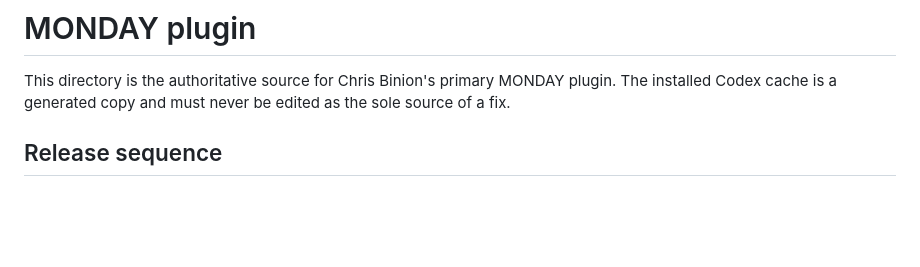
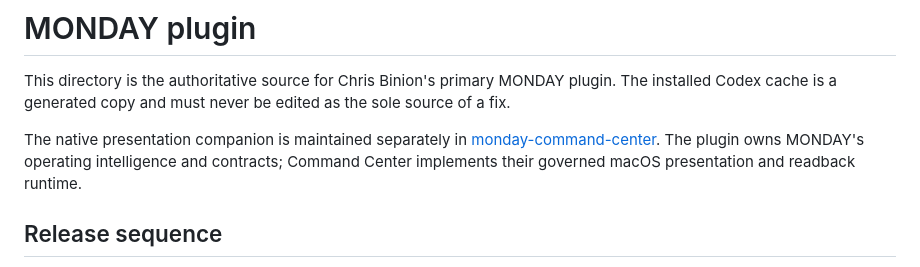
Before and after one commit to cbinion73/MONDAY, a Markdown page: README.md, the part around the change. Rendered like a GitHub page; blank space fills up the shorter version.

Commit message:
Document Command Center companion repository

```diff
--- a/README.md
+++ b/README.md
@@ -3,6 +3,11 @@
 This directory is the authoritative source for Chris Binion's primary MONDAY
 plugin. The installed Codex cache is a generated copy and must never be edited
 as the sole source of a fix.
+
+The native presentation companion is maintained separately in
+[monday-command-center](https://github.com/cbinion73/monday-command-center).
+The plugin owns MONDAY's operating intelligence and contracts; Command Center
+implements their governed macOS presentation and readback runtime.
 
 ## Release sequence
 
```
